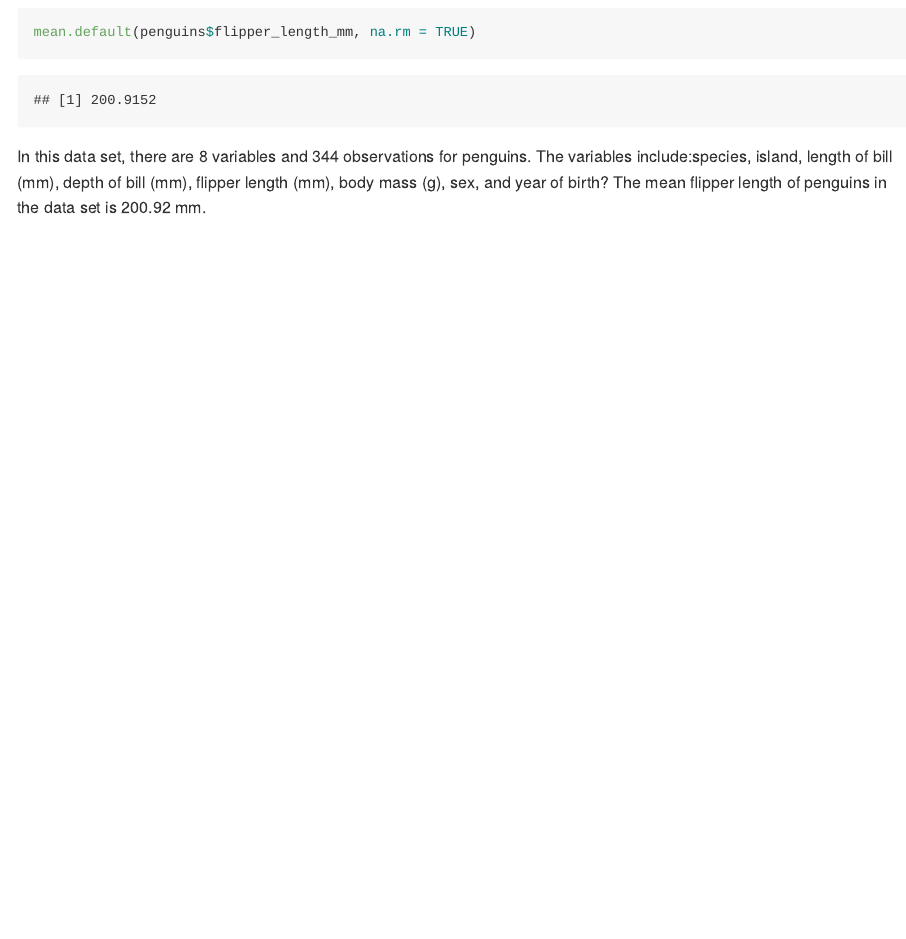
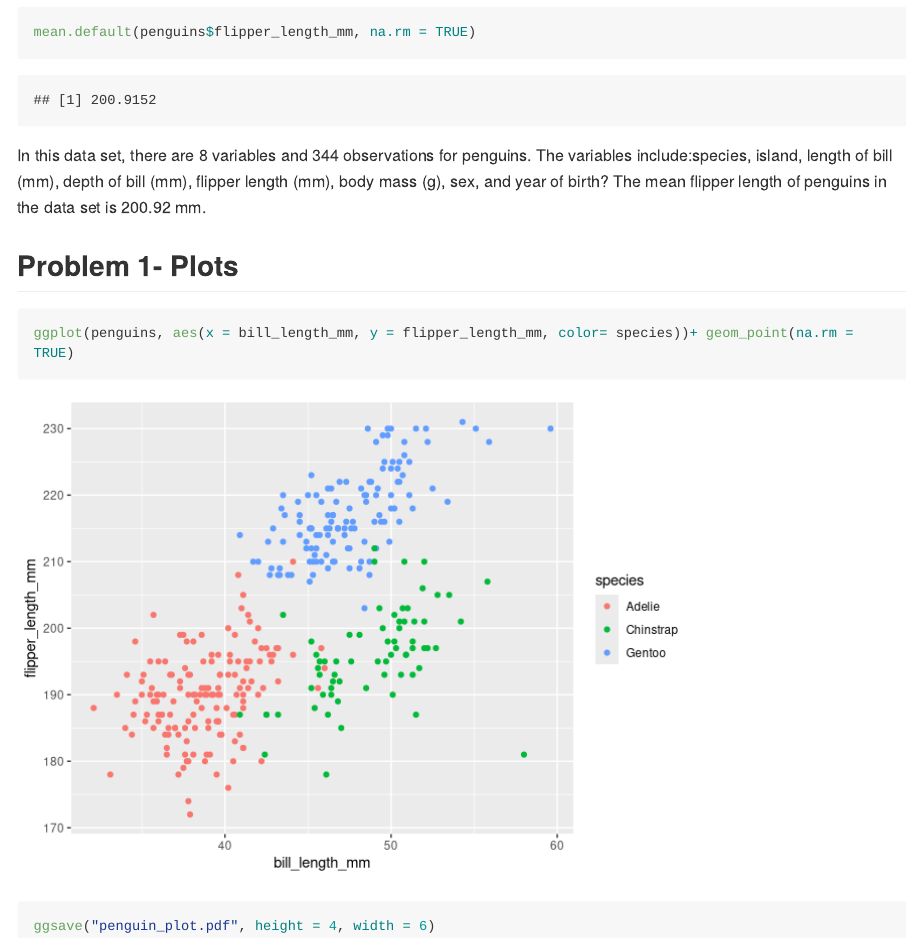
Before and after one commit to ma4197/p8105_hw1_ma4197, an R Markdown document (p8105_hw1_ma4197.Rmd): the page in a window 1100 px wide, from 550 px down before the commit and from 570 px down after it, so that both start at the same text. Rendered offline with R 4.5, knitr and Pandoc, with nearby package versions; long lines of code are wrapped.

Commit message:
Plot From Problem 1

````diff
--- a/p8105_hw1_ma4197.Rmd
+++ b/p8105_hw1_ma4197.Rmd
@@ -31,3 +32,10 @@ In this data set, there are 8 variables  and 344 observations for penguins.
 The variables include:species, island, length of bill (mm), depth of bill (mm),
 flipper length (mm), body mass (g), sex, and year of birth?
 The mean flipper length of penguins in the data set is 200.92 mm.
+
+## Problem 1- Plots
+
+```{r}
+ggplot(penguins, aes(x = bill_length_mm, y = flipper_length_mm, color= species))+ geom_point(na.rm = TRUE)
+ggsave("penguin_plot.pdf", height = 4, width = 6)
+```
````
Also changed, not shown: penguin_plot.pdf, p8105_hw1_ma4197.Rmd (3 more changed lines).
